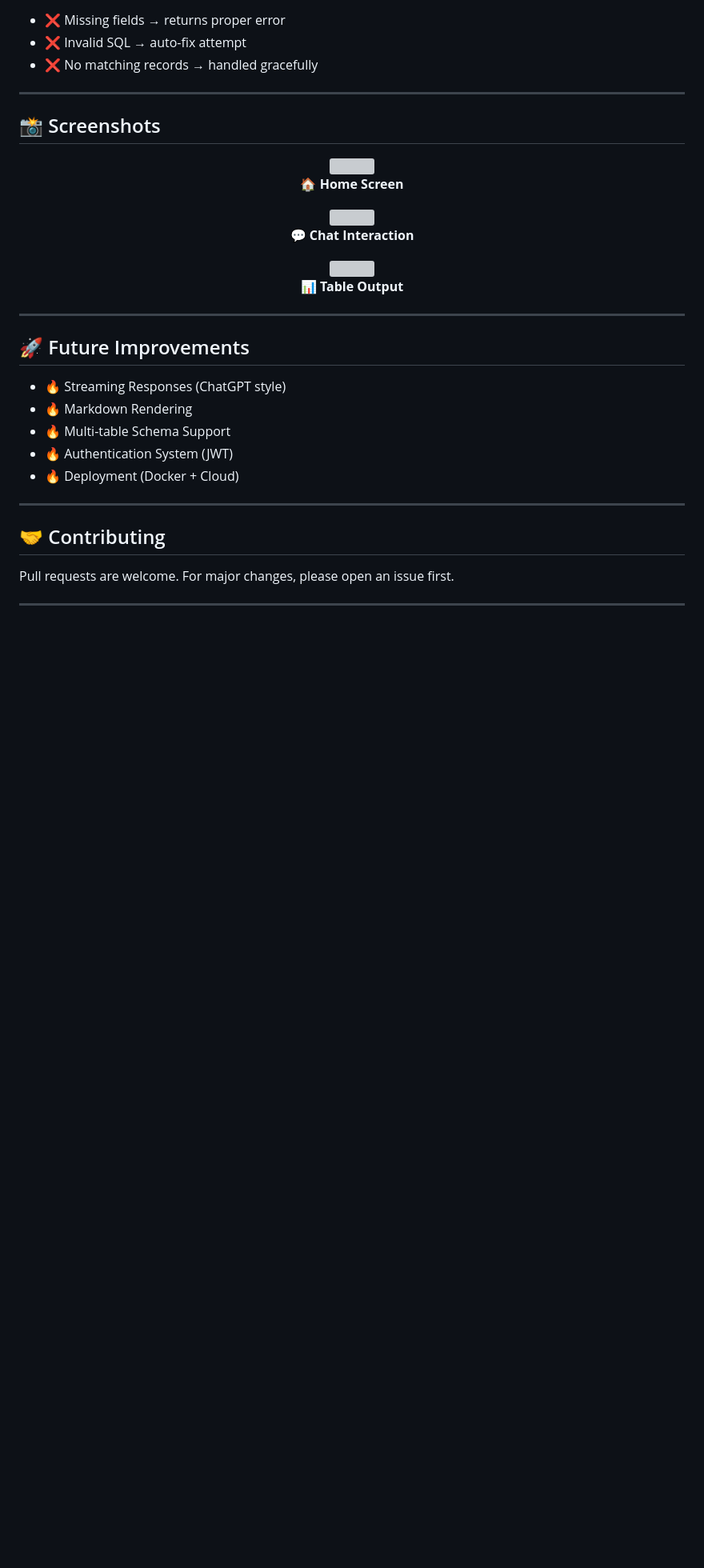
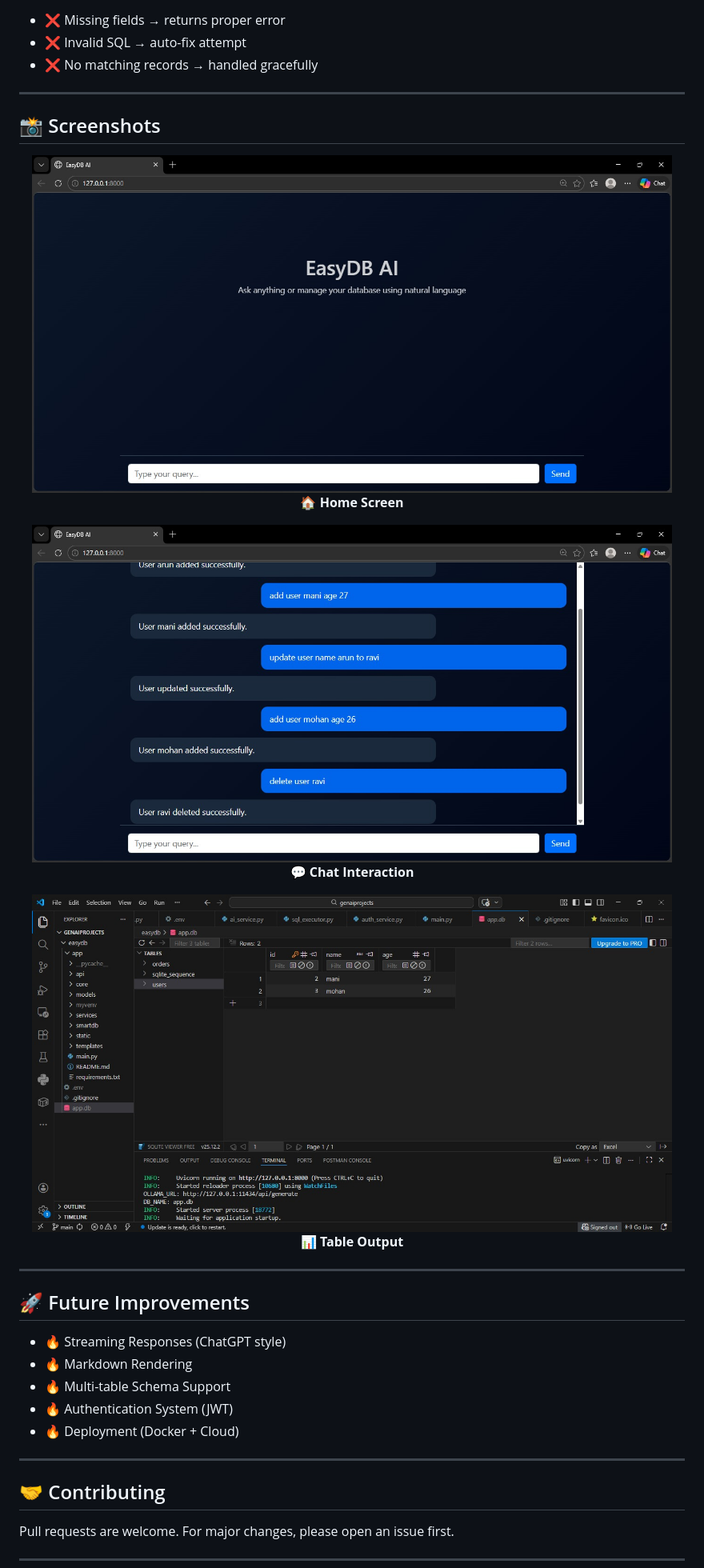
Before and after one commit to Jamalosm/EasyDB_AI, a Markdown page: README.md, the part around the change. Shown at 80% size. Rendered like a GitHub page; blank space fills up the shorter version; grey boxes are pictures that could not be loaded.

```diff
--- a/README.md
+++ b/README.md
@@ -164,17 +164,17 @@ delete user arun
 ## 📸 Screenshots
 
 <p align="center">
-  <img src="assets/home.png" width="800"><br>
+  <img src="assets/home.jpeg" width="800"><br>
   <b>🏠 Home Screen</b>
 </p>
 
 <p align="center">
-  <img src="assets/chat.png" width="800"><br>
+  <img src="assets/chat.jpeg" width="800"><br>
   <b>💬 Chat Interaction</b>
 </p>
 
 <p align="center">
-  <img src="assets/table.png" width="800"><br>
+  <img src="assets/table.jpeg" width="800"><br>
   <b>📊 Table Output</b>
 </p>
 
```
